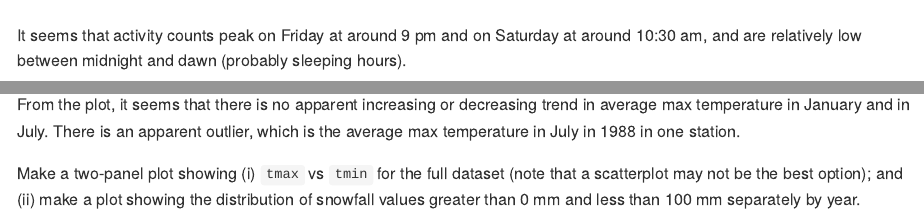
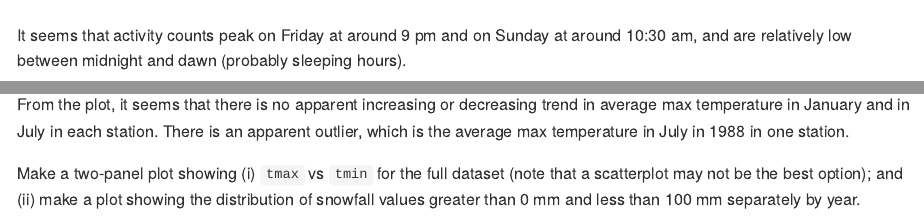
Before and after one commit to hongjiel/p8105_hw3_hl3640, an R Markdown document (p8105_hw3_hl3640.Rmd): the page in a window 1100 px wide, from 5860 px down, and a second part further down, joined at a grey line. The pictures show the output file p8105_hw3_hl3640.md that the author committed with the source, drawn offline in the style of GitHub; long lines of code are wrapped.

Commit message:
corrected a typo

````diff
--- a/p8105_hw3_hl3640.Rmd
+++ b/p8105_hw3_hl3640.Rmd
@@ -168,7 +168,7 @@ accel_df %>%
   theme(legend.position = "bottom")
 ```
 
-It seems that activity counts peak on Friday at around 9 pm and on Saturday at around 10:30 am, and are relatively low between midnight and dawn (probably sleeping hours).
+It seems that activity counts peak on Friday at around 9 pm and on Sunday at around 10:30 am, and are relatively low between midnight and dawn (probably sleeping hours).
 
 
 ## Problem 3
@@ -230,10 +230,9 @@ noaa_df %>%
   theme(legend.position = "none")
 ```
 
-From the plot, it seems that there is no apparent increasing or decreasing trend in average max temperature in January and in July. There is an apparent outlier, which is the average max temperature in July in 1988 in one station.
+From the plot, it seems that there is no apparent increasing or decreasing trend in average max temperature in January and in July in each station. There is an apparent outlier, which is the average max temperature in July in 1988 in one station.
 
 Make a two-panel plot showing (i) `tmax` vs `tmin` for the full dataset (note that a scatterplot may not be the best option); and (ii) make a plot showing the distribution of snowfall values greater than 0 mm and less than 100 mm separately by year.
-
 
 ```{r p3_plot2, message = FALSE , warning = FALSE}
 plot_a =
````
Also changed, not shown: p8105_hw3_hl3640.md.
